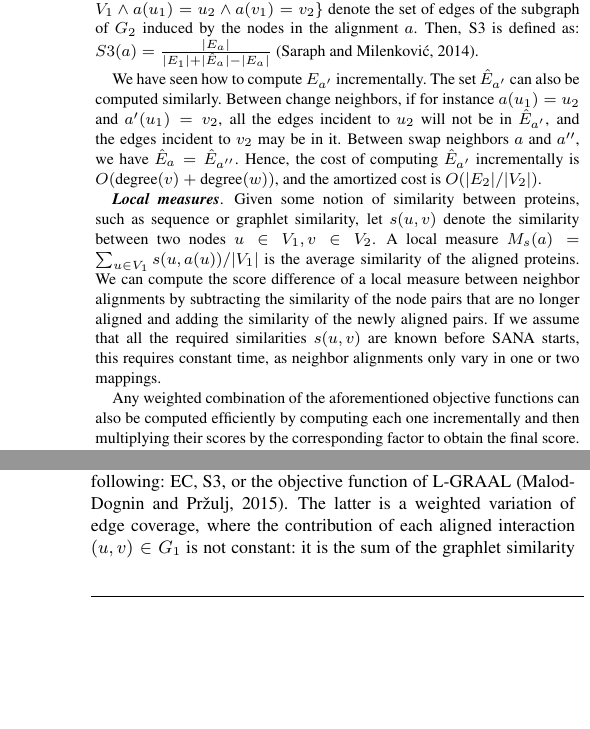
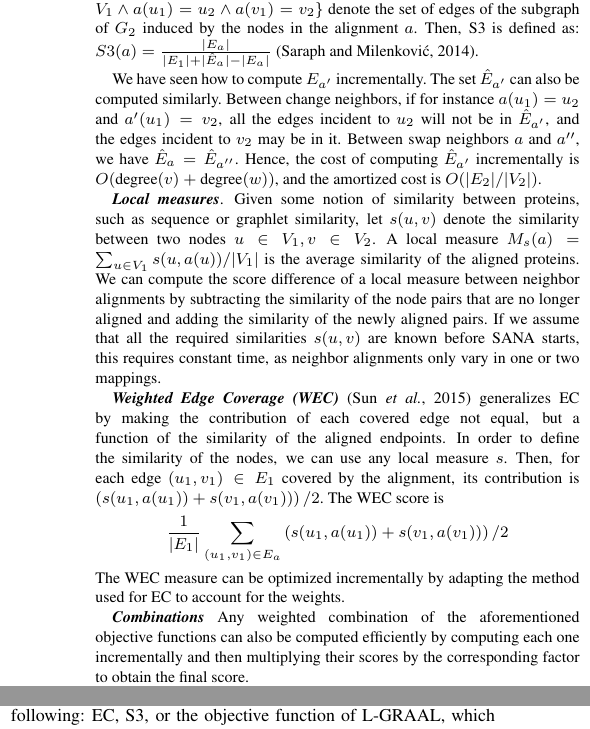
Before and after one commit to waynebhayes/SANA, a LaTeX paper (doc/sanaPaper/sana.tex): two parts of the columns of pages 4 and 5 of 9, joined at a grey line, cut so that both start at the same text, the shorter picture padded with empty space. Compiled offline with pdfLaTeX.

Commit message:
paper: added WEC description

```diff
--- a/doc/sanaPaper/sana.tex
+++ b/doc/sanaPaper/sana.tex
@@ -213,7 +213,11 @@ $M_s(a)=\sum_{u\in V_1} s(u,a(u))/|V_1|$
 is the average similarity of the aligned proteins.
 We can compute the score difference of a local measure between neighbor alignments by subtracting the similarity of the node pairs that are no longer aligned and adding the similarity of the newly aligned pairs. If we assume that all the required similarities $s(u,v)$ are known before SANA starts, this requires constant time, as neighbor alignments only vary in one or two mappings.
 
-Any weighted combination of the aforementioned objective functions can also be computed efficiently by computing each one incrementally and then multiplying their scores by the corresponding factor to obtain the final score.
+\emph{\textbf{Weighted Edge Coverage (WEC)}}~\citep{WAVE} generalizes EC by making the contribution of each covered edge not equal, but a function of the similarity of the aligned endpoints. In order to define the similarity of the nodes, we can use any local measure $s$. Then, for each edge $(u_1,v_1)\in E_1$ covered by the alignment, its contribution is $\left(s(u_1,a(u_1))+s(v_1,a(v_1))\right)/2$. The WEC score is
+$$\frac{1}{|E_1|}\sum_{(u_1,v_1)\in E_a} \left(s(u_1,a(u_1))+s(v_1,a(v_1))\right)/2$$
+The WEC measure can be optimized incrementally by adapting the method used for EC to account for the weights.
+
+\emph{\textbf{Combinations}} Any weighted combination of the aforementioned objective functions can also be computed efficiently by computing each one incrementally and then multiplying their scores by the corresponding factor to obtain the final score.
 
 Incremental evaluation makes SANA scalable to very large PPI networks, as the cost of each step only depends on the average degree of nodes. SANA would not be suitable for objective functions that cannot be evaluated incrementally.
 
@@ -336,7 +340,7 @@ The objective function of SANA, HubAlign, and L-GRAAL is a combination of sequen
 where $T(a)$ and $S(a)$ are the topological and sequence similarity of an alignment $a$, respectively. For sequence similarity, we use normalized BLAST bit-scores~\citep{blast}. If $s(u_1,u_2)$ is the BLAST bit-score of proteins $u_1$ and $u_2$,
 $$S(a)=\sum_{u_1\in V_1} \frac{s(u_1,a(u_1))}{\mbox{max}_{v_1\in V_1,v_2\in V_2}s(v_1,v_2)}$$
 
-For the topological measure of SANA, we use one of the following: EC, S3, or the objective function of L-GRAAL~\citep{LGRAAL}. The latter is a weighted variation of edge coverage, where the contribution of each aligned interaction $(u,v)\in G_1$ is not constant: it is the sum of the graphlet similarity of $u$ and $a(u)$ and $v$ and $a(v)$. This way, aligning interactions with similar endpoints is favored.
+For the topological measure of SANA, we use one of the following: EC, S3, or the objective function of L-GRAAL, which is WEC with graphlet similarity as local measure~\citep{LGRAAL}.
 
 Our results suggest that L-GRAAL's objective function provides the best all-round measure of topology for alignment purposes. Moreover, using the same objective function as L-GRAAL illustrates how SANA is the key component in finding the best alignments when combined with any objective function. We denote the resulting method SANA-LG, whereas the variants in which the topological component of the objective function are S3 and EC are denoted SANA-S3 and SANA-EC, respectively.
 
```
Also changed, not shown: doc/sanaPaper/sana.tex (8 more changed lines).
